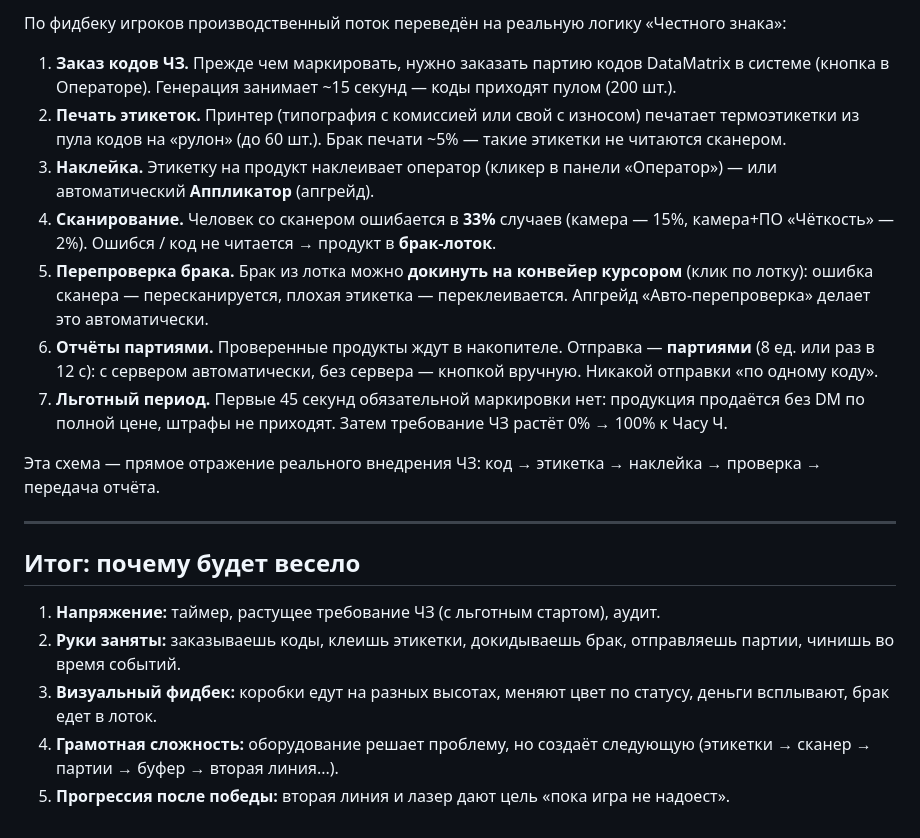
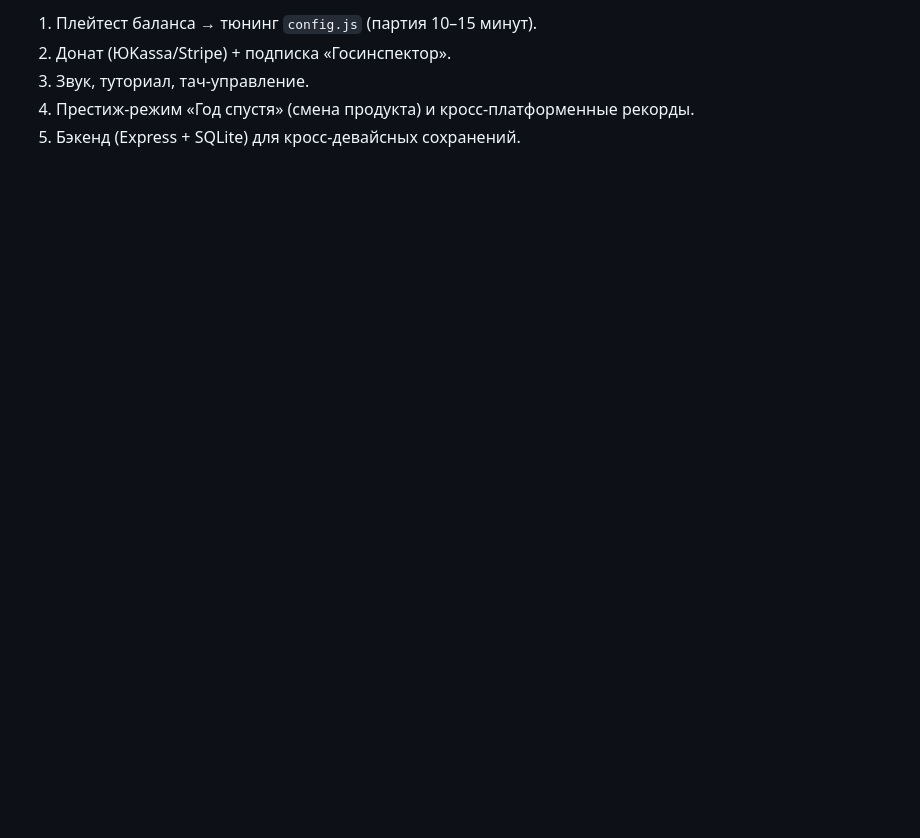
Before and after one commit to lopatin2012/gameDM, a Markdown page: DESIGN.md, the part around one of its changes. Rendered like a GitHub page; blank space fills up the shorter version.

```diff
--- a/DESIGN.md
+++ b/DESIGN.md
@@ -80,22 +102,6 @@
 
-По фидбеку игроков производственный поток переведён на реальную логику «Честного знака»:
-
-1. **Заказ кодов ЧЗ.** Прежде чем маркировать, нужно заказать партию кодов DataMatrix в системе (кнопка в Операторе). Генерация занимает ~15 секунд — коды приходят пулом (200 шт.).
-2. **Печать этикеток.** Принтер (типография с комиссией или свой с износом) печатает термоэтикетки из пула кодов на «рулон» (до 60 шт.). Брак печати ~5% — такие этикетки не читаются сканером.
-3. **Наклейка.** Этикетку на продукт наклеивает оператор (кликер в панели «Оператор») — или автоматический **Аппликатор** (апгрейд).
-4. **Сканирование.** Человек со сканером ошибается в **33%** случаев (камера — 15%, камера+ПО «Чёткость» — 2%). Ошибся / код не читается → продукт в **брак-лоток**.
-5. **Перепроверка брака.** Брак из лотка можно **докинуть на конвейер курсором** (клик по лотку): ошибка сканера — пересканируется, плохая этикетка — переклеивается. Апгрейд «Авто-перепроверка» делает это автоматически.
-6. **Отчёты партиями.** Проверенные продукты ждут в накопителе. Отправка — **партиями** (8 ед. или раз в 12 с): с сервером автоматически, без сервера — кнопкой вручную. Никакой отправки «по одному коду».
-7. **Льготный период.** Первые 45 секунд обязательной маркировки нет: продукция продаётся без DM по полной цене, штрафы не приходят. Затем требование ЧЗ растёт 0% → 100% к Часу Ч.
-
-Эта схема — прямое отражение реального внедрения ЧЗ: код → этикетка → наклейка → проверка → передача отчёта.
-
----
-
-## Итог: почему будет весело
-
-1. **Напряжение:** таймер, растущее требование ЧЗ (с льготным стартом), аудит.
-2. **Руки заняты:** заказываешь коды, клеишь этикетки, докидываешь брак, отправляешь партии, чинишь во время событий.
-3. **Визуальный фидбек:** коробки едут на разных высотах, меняют цвет по статусу, деньги всплывают, брак едет в лоток.
-4. **Грамотная сложность:** оборудование решает проблему, но создаёт следующую (этикетки → сканер → партии → буфер → вторая линия...).
-5. **Прогрессия после победы:** вторая линия и лазер дают цель «пока игра не надоест».
+1. Плейтест баланса → тюнинг `config.js` (партия 10–15 минут).
+2. Донат (ЮKassa/Stripe) + подписка «Госинспектор».
+3. Звук, туториал, тач-управление.
+4. Престиж-режим «Год спустя» (смена продукта) и кросс-платформенные рекорды.
+5. Бэкенд (Express + SQLite) для кросс-девайсных сохранений.
```
Also changed, not shown: other parts of DESIGN.md (+70 -48 lines).
